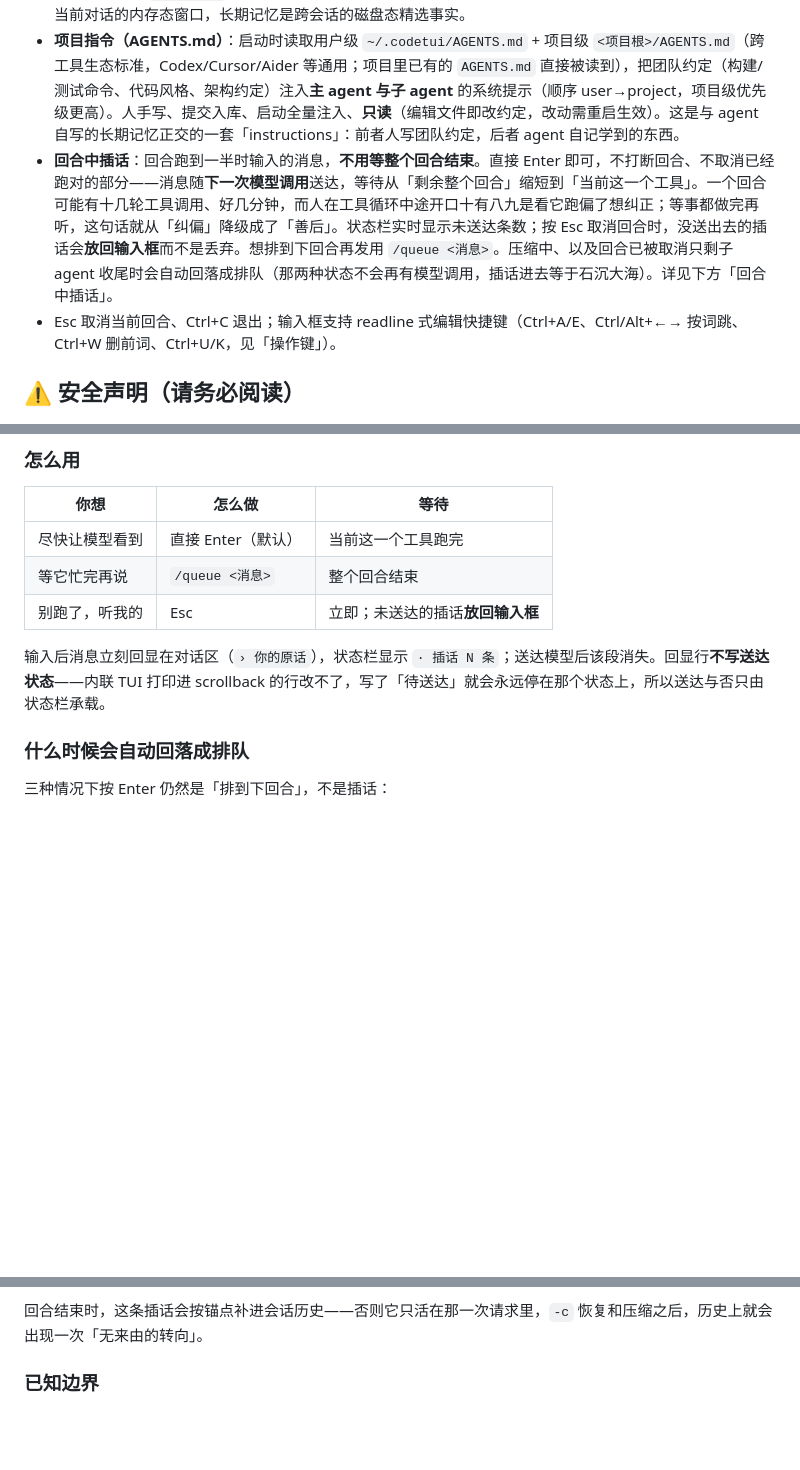
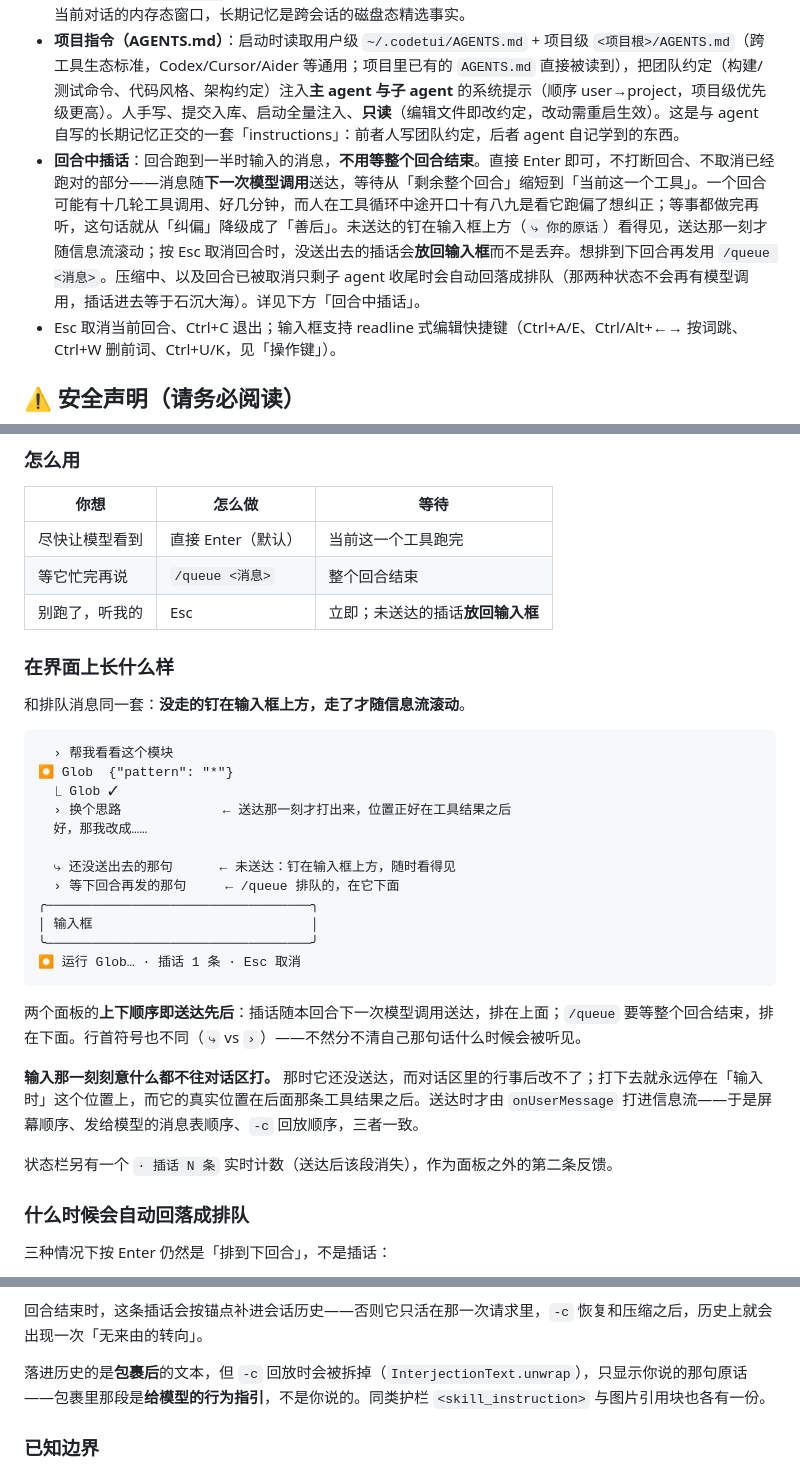
Before and after one commit to javaside/springai-agentdemo, a Markdown page: springai-code-tui/README.md, 3 parts joined by grey strips. Drawn GitHub-style; blank space fills up the shorter version.

Commit message:
docs(interjection): 文档跟上返工后的反馈设计
README 补「在界面上长什么样」示意图（面板 vs 信息流、两个面板的上下顺序即
送达先后）与 -c 回放拆包裹一句；spec 头加返工小节，并在被推翻的那一小节上
标注为什么原来的推理只对了一半——「待送达」会过期，「已送达」不会。

````diff
--- a/springai-code-tui/README.md
+++ b/springai-code-tui/README.md
@@ -17,7 +17,7 @@
 - **视觉输入（图片真正进模型）**：支持视觉的模型（`gpt-5.*` / `gpt-4o` / `claude-*` / `qwen*-vl` / `glm-4v*` 等前缀）能**真正看见图片**——你在输入框里写路径（或把文件拖进终端）贴的图，以及工具产生的图（`Read` 一张 png、MCP 截图工具的返回），而不只是一行路径。**图片从不进会话记忆**——落盘的永远是文本引用块，字节只在出站请求组装的最后一刻挂上、且只挂当轮的，故聊多久都不累积上下文。花费有可算的硬上限（每请求 3 用户图 + 1 工具图 + 6k 视觉 token，每回合累计 12 张·次 ≈ 21.6k token 封顶），`CODETUI_VISION=off` 可全局关闭。**自动识别裸路径必然会误附**（`把 docs/bug.png 复制到 tmp/`），附件行当场可见、`Ctrl+X` 撤销；且只在一个本地兼容网关 + `gpt-5.6-sol` 上真机验证过。详见下方「视觉输入」。
 - **长期记忆（跨会话）**：基于 `spring-ai-agent-utils` 的 `AutoMemoryTools`（Anthropic Claude Code 那套：`MEMORY.md` 索引 + 分型 Markdown 文件 + 两步保存）。记忆落盘 `<项目根>/.codetui/memory/`（**按项目隔离**，已被 `.gitignore`）；agent 会主动记住用户偏好、项目上下文与反馈，并在后续会话（含 `/clear` 开新会话后）读 `MEMORY.md` 召回。仅主 agent 具备，子 agent 不写长期记忆。与会话记忆互补：会话记忆是当前对话的内存态窗口，长期记忆是跨会话的磁盘态精选事实。
 - **项目指令（AGENTS.md）**：启动时读取用户级 `~/.codetui/AGENTS.md` + 项目级 `<项目根>/AGENTS.md`（跨工具生态标准，Codex/Cursor/Aider 等通用；项目里已有的 `AGENTS.md` 直接被读到），把团队约定（构建/测试命令、代码风格、架构约定）注入**主 agent 与子 agent** 的系统提示（顺序 user→project，项目级优先级更高）。人手写、提交入库、启动全量注入、**只读**（编辑文件即改约定，改动需重启生效）。这是与 agent 自写的长期记忆正交的一套「instructions」：前者人写团队约定，后者 agent 自记学到的东西。
-- **回合中插话**：回合跑到一半时输入的消息，**不用等整个回合结束**。直接 Enter 即可，不打断回合、不取消已经跑对的部分——消息随**下一次模型调用**送达，等待从「剩余整个回合」缩短到「当前这一个工具」。一个回合可能有十几轮工具调用、好几分钟，而人在工具循环中途开口十有八九是看它跑偏了想纠正；等事都做完再听，这句话就从「纠偏」降级成了「善后」。状态栏实时显示未送达条数；按 Esc 取消回合时，没送出去的插话会**放回输入框**而不是丢弃。想排到下回合再发用 `/queue <消息>`。压缩中、以及回合已被取消只剩子 agent 收尾时会自动回落成排队（那两种状态不会再有模型调用，插话进去等于石沉大海）。详见下方「回合中插话」。
+- **回合中插话**：回合跑到一半时输入的消息，**不用等整个回合结束**。直接 Enter 即可，不打断回合、不取消已经跑对的部分——消息随**下一次模型调用**送达，等待从「剩余整个回合」缩短到「当前这一个工具」。一个回合可能有十几轮工具调用、好几分钟，而人在工具循环中途开口十有八九是看它跑偏了想纠正；等事都做完再听，这句话就从「纠偏」降级成了「善后」。未送达的钉在输入框上方（`⤷ 你的原话`）看得见，送达那一刻才随信息流滚动；按 Esc 取消回合时，没送出去的插话会**放回输入框**而不是丢弃。想排到下回合再发用 `/queue <消息>`。压缩中、以及回合已被取消只剩子 agent 收尾时会自动回落成排队（那两种状态不会再有模型调用，插话进去等于石沉大海）。详见下方「回合中插话」。
 - Esc 取消当前回合、Ctrl+C 退出；输入框支持 readline 式编辑快捷键（Ctrl+A/E、Ctrl/Alt+←→ 按词跳、Ctrl+W 删前词、Ctrl+U/K，见「操作键」）。
 
 ## ⚠️ 安全声明（请务必阅读）
@@ -674,7 +674,30 @@ cd /path/to/some/disposable/project
 | 等它忙完再说 | `/queue <消息>` | 整个回合结束 |
 | 别跑了，听我的 | Esc | 立即；未送达的插话**放回输入框** |
 
-输入后消息立刻回显在对话区（`› 你的原话`），状态栏显示 `· 插话 N 条`；送达模型后该段消失。回显行**不写送达状态**——内联 TUI 打印进 scrollback 的行改不了，写了「待送达」就会永远停在那个状态上，所以送达与否只由状态栏承载。
+### 在界面上长什么样
+
+和排队消息同一套：**没走的钉在输入框上方，走了才随信息流滚动**。
+
+```
+  › 帮我看看这个模块
+⏺ Glob  {"pattern": "*"}
+  ⎿ Glob ✓
+  › 换个思路             ← 送达那一刻才打出来，位置正好在工具结果之后
+  好，那我改成……
+
+  ⤷ 还没送出去的那句      ← 未送达：钉在输入框上方，随时看得见
+  › 等下回合再发的那句     ← /queue 排队的，在它下面
+╭──────────────────────────────────╮
+│ 输入框                            │
+╰──────────────────────────────────╯
+⏺ 运行 Glob… · 插话 1 条 · Esc 取消
+```
+
+两个面板的**上下顺序即送达先后**：插话随本回合下一次模型调用送达，排在上面；`/queue` 要等整个回合结束，排在下面。行首符号也不同（`⤷` vs `›`）——不然分不清自己那句话什么时候会被听见。
+
+**输入那一刻刻意什么都不往对话区打。** 那时它还没送达，而对话区里的行事后改不了；打下去就永远停在「输入时」这个位置上，而它的真实位置在后面那条工具结果之后。送达时才由 `onUserMessage` 打进信息流——于是屏幕顺序、发给模型的消息表顺序、`-c` 回放顺序，三者一致。
+
+状态栏另有一个 `· 插话 N 条` 实时计数（送达后该段消失），作为面板之外的第二条反馈。
 
 ### 什么时候会自动回落成排队
 
@@ -700,6 +723,8 @@ user       插话        ← 只有这里合法
 插话送给模型时会被 `[interjection]` 包裹并附一句行为指引（大意：用户在任务执行中插话，未完成的工作仍在进行；与当前方向冲突就调整，否则先把手头的做完）。不包的话，模型在 tool 结果之后突然看到一条 user 消息，很容易判定「上一轮结束了，这是新任务」，于是丢下没做完的活去做新的、或者提前收尾。
 
 回合结束时，这条插话会按锚点补进会话历史——否则它只活在那一次请求里，`-c` 恢复和压缩之后，历史上就会出现一次「无来由的转向」。
+
+落进历史的是**包裹后**的文本，但 `-c` 回放时会被拆掉（`InterjectionText.unwrap`），只显示你说的那句原话——包裹里那段是**给模型的行为指引**，不是你说的。同类护栏 `<skill_instruction>` 与图片引用块也各有一份。
 
 ### 已知边界
 
````
Also changed, not shown: README.md (+2 -2 lines), 1 other file.
